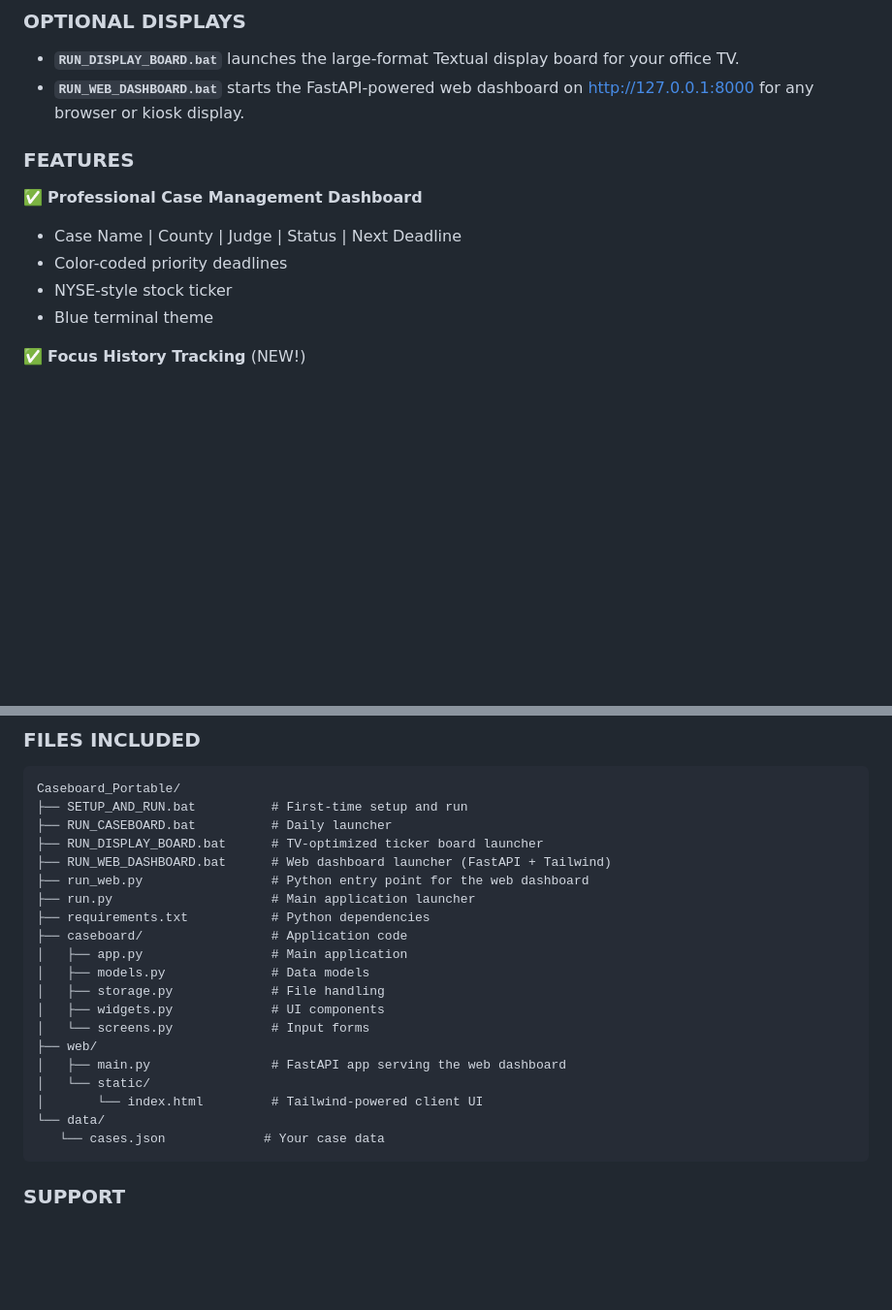
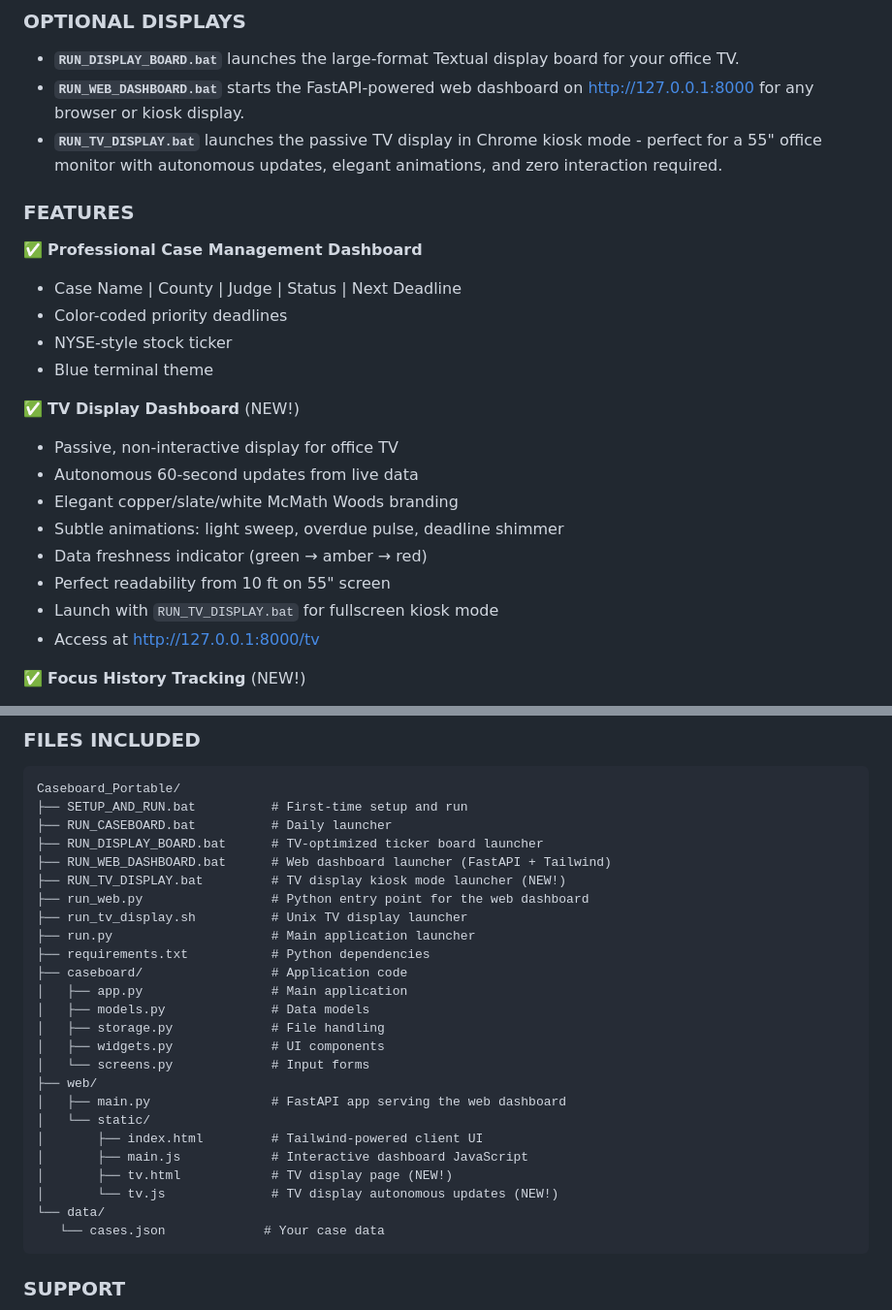
Before and after one commit to w3llsdw-create/Caseboard_Portable, a Markdown page: README.md, 2 parts joined by grey strips. Shown at 97% size. Rendered like a GitHub page; blank space fills up the shorter version.

````diff
--- a/README.md
+++ b/README.md
@@ -31,6 +31,7 @@ This will start your caseboard dashboard immediately.
 
 - **`RUN_DISPLAY_BOARD.bat`** launches the large-format Textual display board for your office TV.
 - **`RUN_WEB_DASHBOARD.bat`** starts the FastAPI-powered web dashboard on http://127.0.0.1:8000 for any browser or kiosk display.
+- **`RUN_TV_DISPLAY.bat`** launches the passive TV display in Chrome kiosk mode - perfect for a 55" office monitor with autonomous updates, elegant animations, and zero interaction required.
 
 ### FEATURES
 
@@ -39,6 +40,16 @@ This will start your caseboard dashboard immediately.
 - Color-coded priority deadlines
 - NYSE-style stock ticker
 - Blue terminal theme
+
+✅ **TV Display Dashboard** (NEW!)
+- Passive, non-interactive display for office TV
+- Autonomous 60-second updates from live data
+- Elegant copper/slate/white McMath Woods branding
+- Subtle animations: light sweep, overdue pulse, deadline shimmer
+- Data freshness indicator (green → amber → red)
+- Perfect readability from 10 ft on 55" screen
+- Launch with `RUN_TV_DISPLAY.bat` for fullscreen kiosk mode
+- Access at http://127.0.0.1:8000/tv
 
 ✅ **Focus History Tracking** (NEW!)
 - Automatically logs all "Current Focus" updates for each case
@@ -133,7 +183,9 @@ Caseboard_Portable/
 ├── RUN_CASEBOARD.bat          # Daily launcher
 ├── RUN_DISPLAY_BOARD.bat      # TV-optimized ticker board launcher
 ├── RUN_WEB_DASHBOARD.bat      # Web dashboard launcher (FastAPI + Tailwind)
+├── RUN_TV_DISPLAY.bat         # TV display kiosk mode launcher (NEW!)
 ├── run_web.py                 # Python entry point for the web dashboard
+├── run_tv_display.sh          # Unix TV display launcher
 ├── run.py                     # Main application launcher
 ├── requirements.txt           # Python dependencies
 ├── caseboard/                 # Application code
@@ -145,7 +197,10 @@ Caseboard_Portable/
 ├── web/
 │   ├── main.py                # FastAPI app serving the web dashboard
 │   └── static/
-│       └── index.html         # Tailwind-powered client UI
+│       ├── index.html         # Tailwind-powered client UI
+│       ├── main.js            # Interactive dashboard JavaScript
+│       ├── tv.html            # TV display page (NEW!)
+│       └── tv.js              # TV display autonomous updates (NEW!)
 └── data/
    └── cases.json             # Your case data
 ```
````
Also changed, not shown: other parts of README.md (+39 -0 lines).
